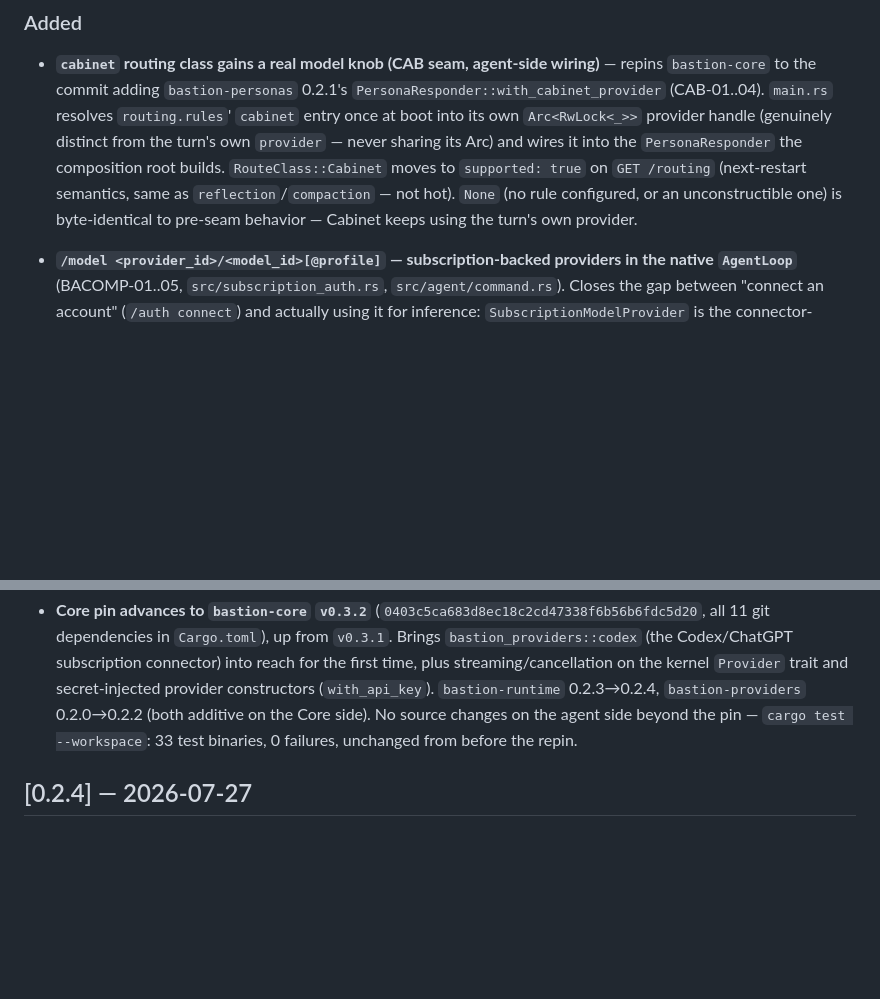
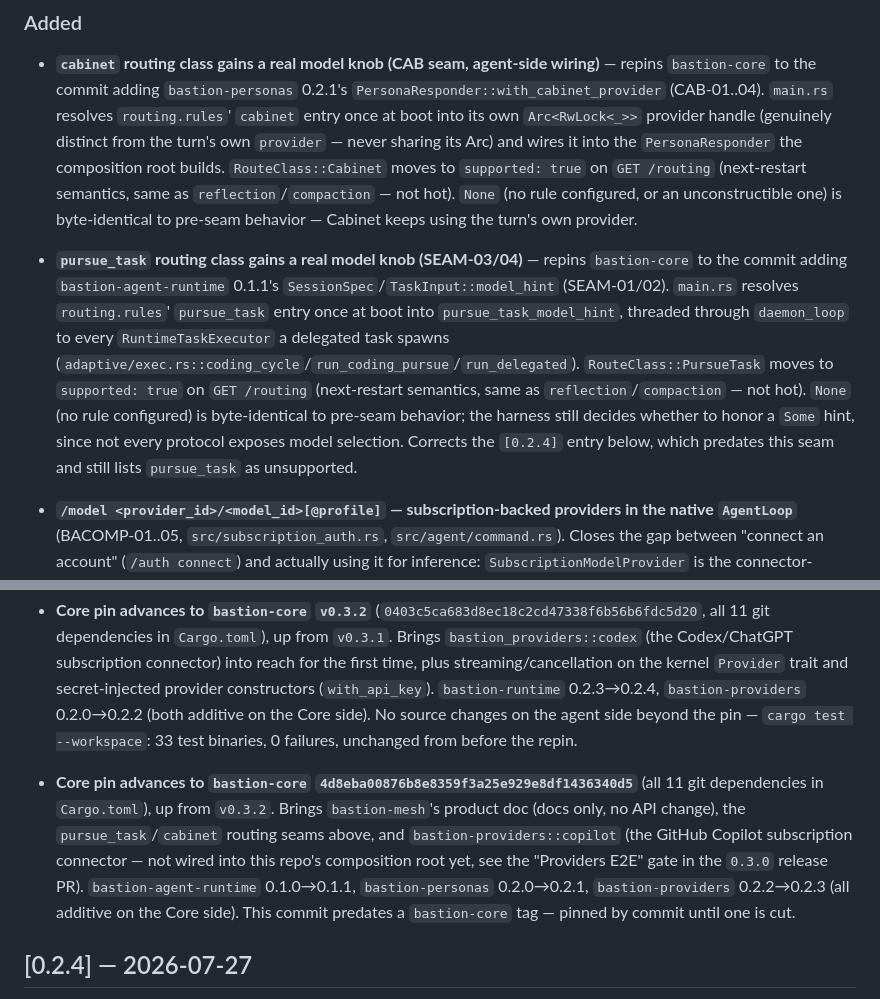
Before and after one commit to thewaifucorp/bastion-agent, a Markdown page: CHANGELOG.md, 2 parts joined by grey strips. Rendered like a GitHub page; blank space fills up the shorter version.

Commit message:
docs: reconcile changelog/docs for the 0.3.0 release hygiene gate
CHANGELOG.md:

- Adds the missing `pursue_task` Unreleased entry (SEAM-03/04) mirroring
  the existing `cabinet` one — the 0.2.4 section (published, left
  untouched) still says "pursue_task and cabinet remain unsupported",
  which is now factually wrong (src/routing.rs's RouteClass::supported()
  returns true for both, proven by tests). Cabinet already got its
  correcting entry; pursue_task's was missing. The new entry explicitly
  points back at the stale 0.2.4 line instead of silently duplicating it.
- Adds the missing repin entry for bastion-core commit
  4d8eba00876b8e8359f3a25e929e8df1436340d5, the actual current
  Cargo.toml pin (all 11 deps) — undocumented until now, even though the
  Cabinet entry already referenced work that landed via this repin. Two
  prior repins (v0.3.1, v0.3.2) are documented this way; this one wasn't.
  This commit predates a bastion-core tag, so it's pinned by SHA.

docs/en/security.md:

- Removes the "webhook subscriptions can be created but not listed or
  revoked" bullet from Known limitations — that gap closed in 0.2.4
  (GET /v1/webhook-subscriptions, DELETE .../{id}), already correctly
  marked CLOSED in docs/en/control-plane-security.md:332. security.md
  never got the matching update. docs/pt-br/seguranca.md has no
  equivalent claim to fix.

No code changes. cargo build unaffected (verified).

```diff
--- a/CHANGELOG.md
+++ b/CHANGELOG.md
@@ -21,6 +21,20 @@ for how that differs from the library crates it depends on).
   same as `reflection`/`compaction` — not hot). `None` (no rule configured,
   or an unconstructible one) is byte-identical to pre-seam behavior —
   Cabinet keeps using the turn's own provider.
+
+- **`pursue_task` routing class gains a real model knob (SEAM-03/04)** —
+  repins `bastion-core` to the commit adding `bastion-agent-runtime`
+  0.1.1's `SessionSpec`/`TaskInput::model_hint` (SEAM-01/02). `main.rs`
+  resolves `routing.rules`' `pursue_task` entry once at boot into
+  `pursue_task_model_hint`, threaded through `daemon_loop` to every
+  `RuntimeTaskExecutor` a delegated task spawns
+  (`adaptive/exec.rs::coding_cycle`/`run_coding_pursue`/`run_delegated`).
+  `RouteClass::PursueTask` moves to `supported: true` on `GET /routing`
+  (next-restart semantics, same as `reflection`/`compaction` — not hot).
+  `None` (no rule configured) is byte-identical to pre-seam behavior; the
+  harness still decides whether to honor a `Some` hint, since not every
+  protocol exposes model selection. Corrects the `[0.2.4]` entry below,
+  which predates this seam and still lists `pursue_task` as unsupported.
 
 - **`/model <provider_id>/<model_id>[@profile]` — subscription-backed
   providers in the native `AgentLoop`** (BACOMP-01..05, `src/subscription_auth.rs`,
@@ -188,6 +202,17 @@ for how that differs from the library crates it depends on).
   0.2.0→0.2.2 (both additive on the Core side). No source changes on the
   agent side beyond the pin — `cargo test --workspace`: 33 test binaries, 0
   failures, unchanged from before the repin.
+
+- **Core pin advances to `bastion-core` `4d8eba00876b8e8359f3a25e929e8df1436340d5`**
+  (all 11 git dependencies in `Cargo.toml`), up from `v0.3.2`. Brings
+  `bastion-mesh`'s product doc (docs only, no API change), the
+  `pursue_task`/`cabinet` routing seams above, and
+  `bastion-providers::copilot` (the GitHub Copilot subscription connector —
+  not wired into this repo's composition root yet, see the "Providers E2E"
+  gate in the `0.3.0` release PR). `bastion-agent-runtime` 0.1.0→0.1.1,
+  `bastion-personas` 0.2.0→0.2.1, `bastion-providers` 0.2.2→0.2.3 (all
+  additive on the Core side). This commit predates a `bastion-core` tag —
+  pinned by commit until one is cut.
 
 ## [0.2.4] — 2026-07-27
 
```
Also changed, not shown: docs/en/security.md (+0 -2 lines).
